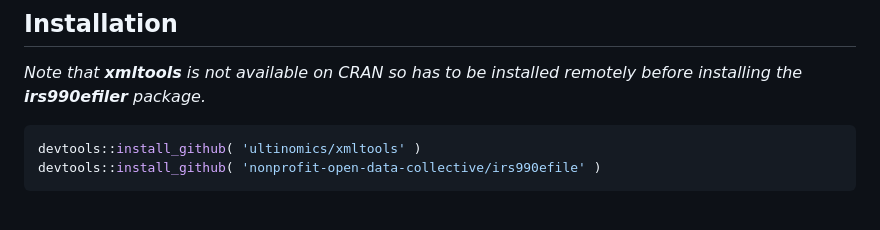
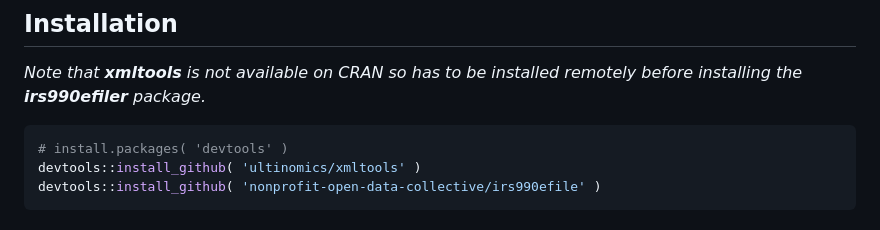
Before and after one commit to Nonprofit-Open-Data-Collective/irs990efile, a Markdown page: README.md, the part around the change. GitHub-like rendering.

````diff
--- a/README.md
+++ b/README.md
@@ -33,6 +33,7 @@ https://nccs-efile.s3.us-east-1.amazonaws.com/xml/201020793492001120_public.xml
 *Note that **xmltools** is not available on CRAN so has to be installed remotely before installing the **irs990efiler** package.*
 
 ```r
+# install.packages( 'devtools' )
 devtools::install_github( 'ultinomics/xmltools' )
 devtools::install_github( 'nonprofit-open-data-collective/irs990efile' )
 ```
````
